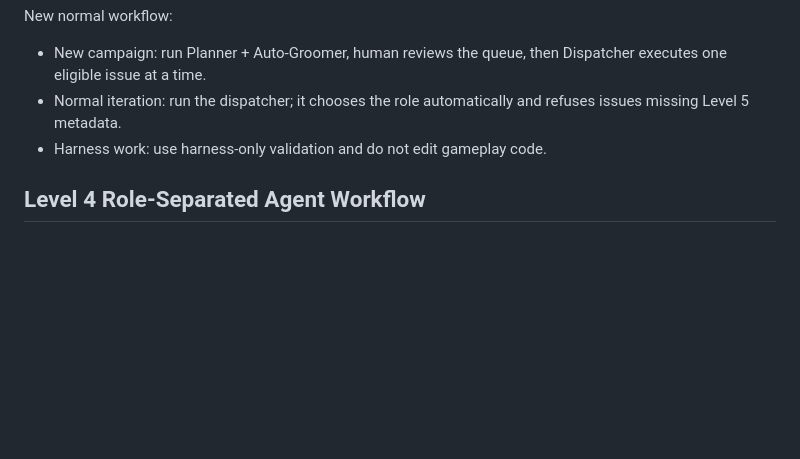
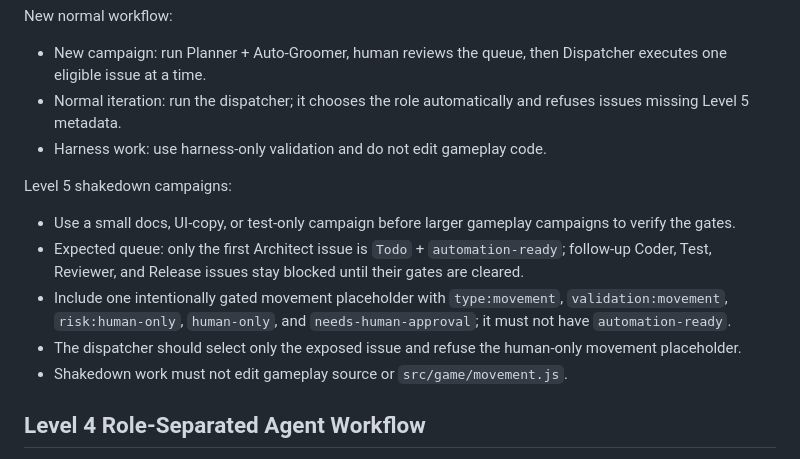
Before and after one commit to urkrass/Tanchiki, a Markdown page: README.md, the part around the change. Drawn GitHub-style; blank space fills up the shorter version.

Commit message:
MAR-88 Add Level 5 shakedown docs

```diff
--- a/README.md
+++ b/README.md
@@ -303,6 +303,14 @@ New normal workflow:
 - Normal iteration: run the dispatcher; it chooses the role automatically and refuses issues missing Level 5 metadata.
 - Harness work: use harness-only validation and do not edit gameplay code.
 
+Level 5 shakedown campaigns:
+
+- Use a small docs, UI-copy, or test-only campaign before larger gameplay campaigns to verify the gates.
+- Expected queue: only the first Architect issue is `Todo` + `automation-ready`; follow-up Coder, Test, Reviewer, and Release issues stay blocked until their gates are cleared.
+- Include one intentionally gated movement placeholder with `type:movement`, `validation:movement`, `risk:human-only`, `human-only`, and `needs-human-approval`; it must not have `automation-ready`.
+- The dispatcher should select only the exposed issue and refuse the human-only movement placeholder.
+- Shakedown work must not edit gameplay source or `src/game/movement.js`.
+
 ## Level 4 Role-Separated Agent Workflow
 
 Level 4 separates Codex runs by responsibility so planning, architecture review, implementation, testing, PR review, and release summary work do not blur together.
```
Also changed, not shown: AGENTS.md (+9 -0 lines), ops/policies/risk-gated-validation.md (+8 -0 lines).
